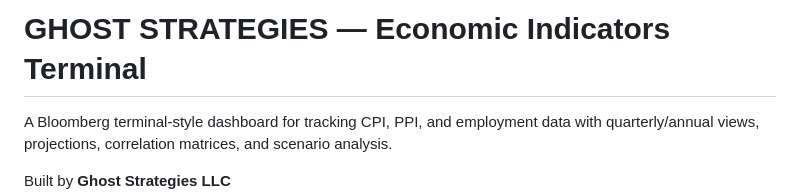
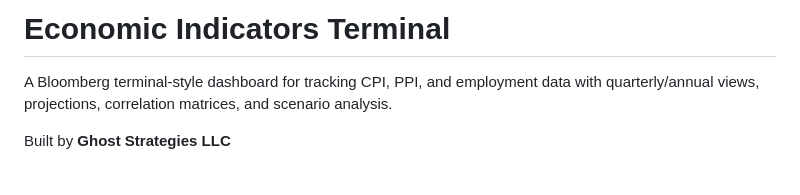
Before and after one commit to KaeJhee/economic-terminal, a Markdown page: README.md, the part around the change. GitHub-like rendering; blank space fills up the shorter version.

```diff
--- a/README.md
+++ b/README.md
@@ -1,4 +1,4 @@
-# GHOST STRATEGIES — Economic Indicators Terminal
+# Economic Indicators Terminal
 
 A Bloomberg terminal-style dashboard for tracking CPI, PPI, and employment data with quarterly/annual views, projections, correlation matrices, and scenario analysis.
 
```
